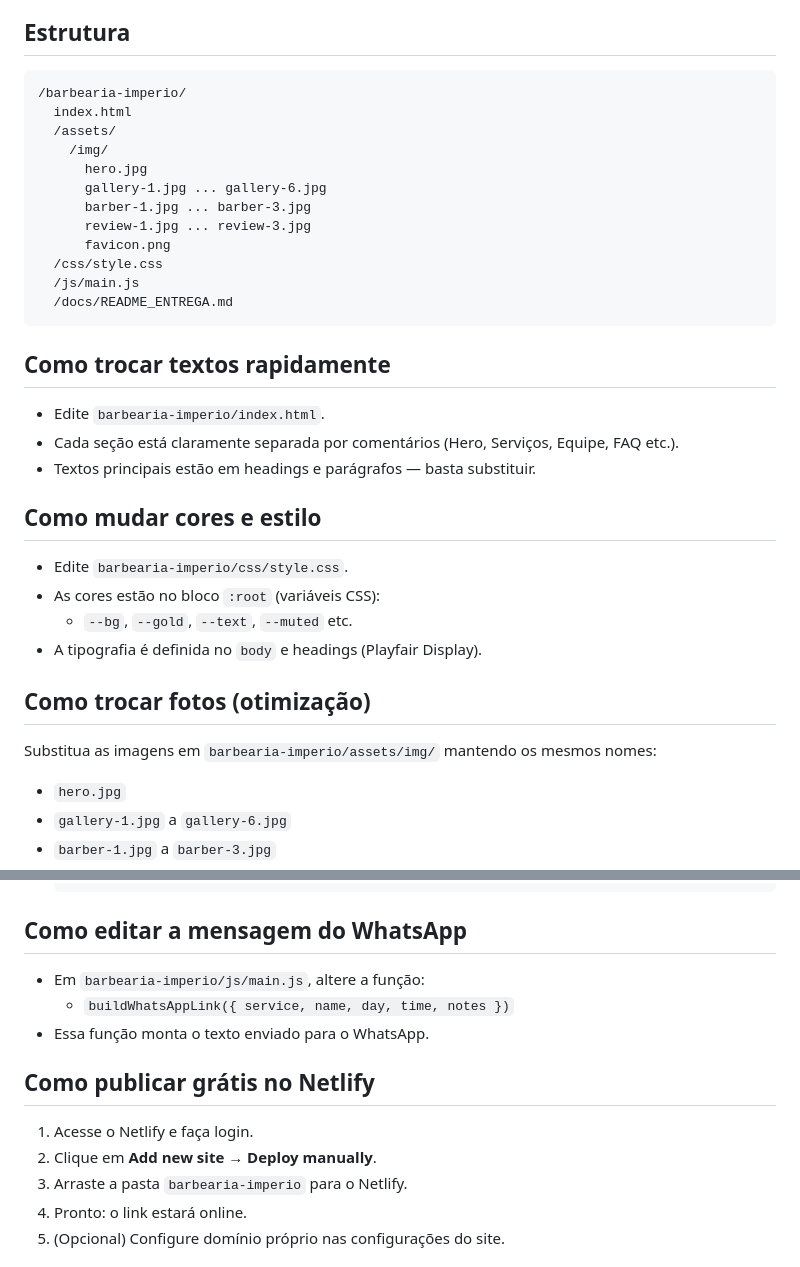
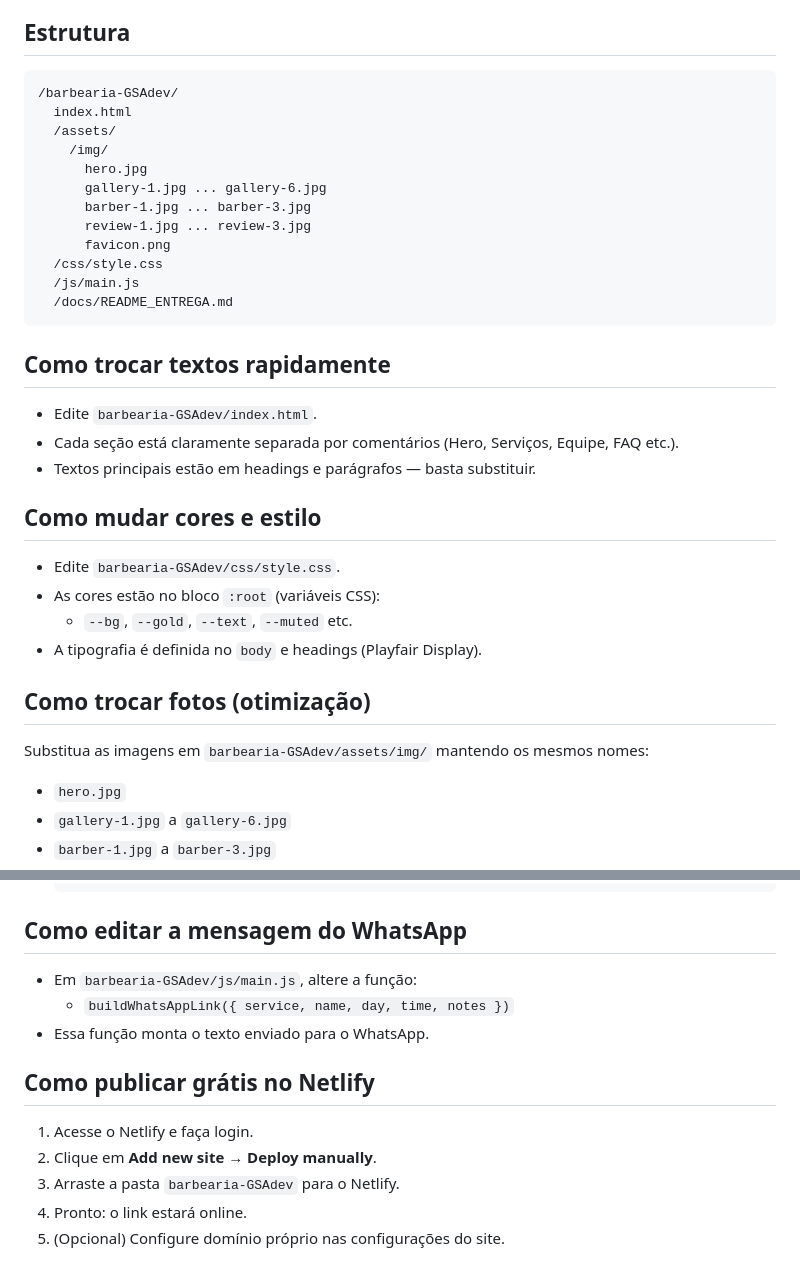
Before and after one commit to GabrielSaraiva636/barbearia-GSAdev, a Markdown page: barbearia-GSAdev/docs/README_ENTREGA.md, 2 parts joined by grey strips. Drawn GitHub-style.

Commit message:
Atualiza README de entrega para pasta barbearia-GSAdev

````diff
--- a/barbearia-GSAdev/docs/README_ENTREGA.md
+++ b/barbearia-GSAdev/docs/README_ENTREGA.md
@@ -4,7 +4,7 @@ Projeto one-page leve e pronto para publicação (Netlify/GitHub Pages). Sem bac
 
 ## Estrutura
 ```
-/barbearia-imperio/
+/barbearia-GSAdev/
   index.html
   /assets/
     /img/
@@ -19,18 +19,18 @@ Projeto one-page leve e pronto para publicação (Netlify/GitHub Pages). Sem bac
 ```
 
 ## Como trocar textos rapidamente
-- Edite `barbearia-imperio/index.html`.
+- Edite `barbearia-GSAdev/index.html`.
 - Cada seção está claramente separada por comentários (Hero, Serviços, Equipe, FAQ etc.).
 - Textos principais estão em headings e parágrafos — basta substituir.
 
 ## Como mudar cores e estilo
-- Edite `barbearia-imperio/css/style.css`.
+- Edite `barbearia-GSAdev/css/style.css`.
 - As cores estão no bloco `:root` (variáveis CSS):
   - `--bg`, `--gold`, `--text`, `--muted` etc.
 - A tipografia é definida no `body` e headings (Playfair Display).
 
 ## Como trocar fotos (otimização)
-Substitua as imagens em `barbearia-imperio/assets/img/` mantendo os mesmos nomes:
+Substitua as imagens em `barbearia-GSAdev/assets/img/` mantendo os mesmos nomes:
 - `hero.jpg`
 - `gallery-1.jpg` a `gallery-6.jpg`
 - `barber-1.jpg` a `barber-3.jpg`
@@ -58,14 +58,14 @@ Recomendações:
   ```
 
 ## Como editar a mensagem do WhatsApp
-- Em `barbearia-imperio/js/main.js`, altere a função:
+- Em `barbearia-GSAdev/js/main.js`, altere a função:
   - `buildWhatsAppLink({ service, name, day, time, notes })`
 - Essa função monta o texto enviado para o WhatsApp.
 
 ## Como publicar grátis no Netlify
 1. Acesse o Netlify e faça login.
 2. Clique em **Add new site** → **Deploy manually**.
-3. Arraste a pasta `barbearia-imperio` para o Netlify.
+3. Arraste a pasta `barbearia-GSAdev` para o Netlify.
 4. Pronto: o link estará online.
 5. (Opcional) Configure domínio próprio nas configurações do site.
 
````
